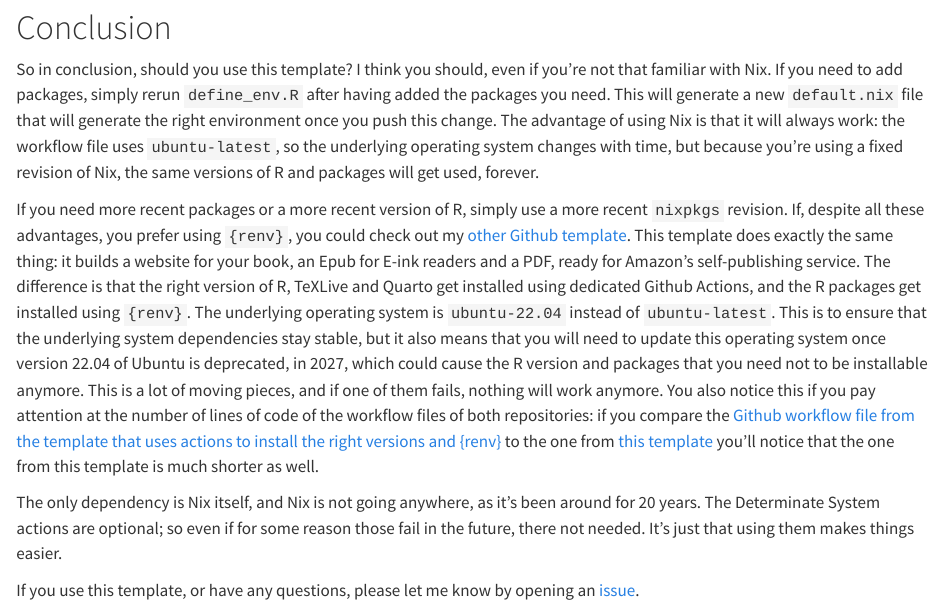
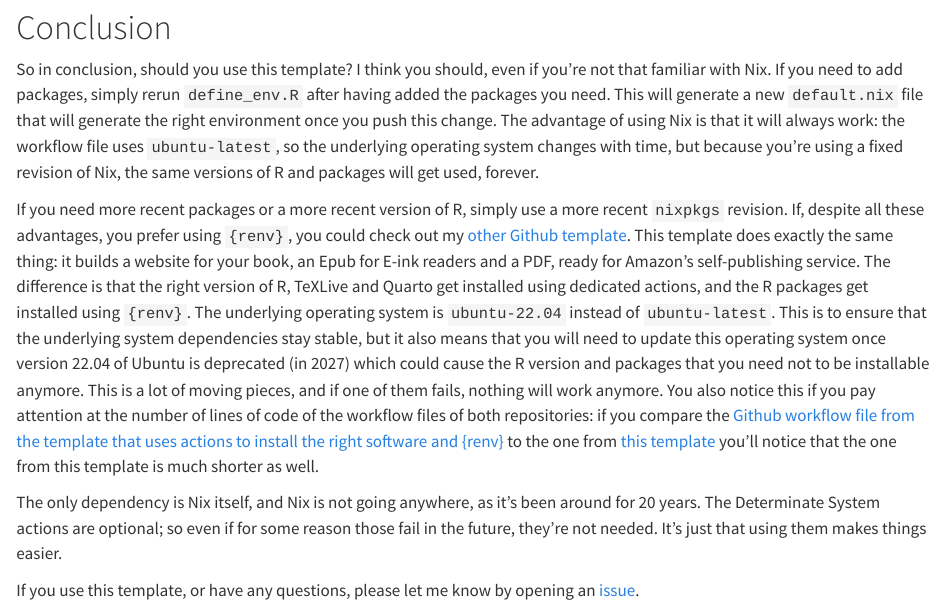
Before and after one commit to b-rodrigues/quarto_book_nix, a Quarto document (conclusion.qmd): the page in a window 1100 px wide, from its top. Rendered offline with R 4.5, knitr and Pandoc in place of Quarto, with nearby package versions; drawn as R Markdown's standard HTML page in place of the format the file asks for.

Commit message:
conclusion

```diff
--- a/conclusion.qmd
+++ b/conclusion.qmd
@@ -15,17 +15,17 @@ using `{renv}`, you could check out my [other Github
 template](https://github.com/b-rodrigues/kdp_quarto). This template does exactly
 the same thing: it builds a website for your book, an Epub for E-ink readers and
 a PDF, ready for Amazon's self-publishing service. The difference is that the
-right version of R, TeXLive and Quarto get installed using dedicated Github
-Actions, and the R packages get installed using `{renv}`. The underlying
-operating system is `ubuntu-22.04` instead of `ubuntu-latest`. This is to ensure
-that the underlying system dependencies stay stable, but it also means that you
-will need to update this operating system once version 22.04 of Ubuntu is
-deprecated, in 2027, which could cause the R version and packages that you need
-not to be installable anymore. This is a lot of moving pieces, and if one of
-them fails, nothing will work anymore. You also notice this if you pay attention
-at the number of lines of code of the workflow files of both repositories: if
-you compare the [Github workflow file from the template that uses actions to
-install the right versions and
+right version of R, TeXLive and Quarto get installed using dedicated actions,
+and the R packages get installed using `{renv}`. The underlying operating system
+is `ubuntu-22.04` instead of `ubuntu-latest`. This is to ensure that the
+underlying system dependencies stay stable, but it also means that you will need
+to update this operating system once version 22.04 of Ubuntu is deprecated (in
+2027) which could cause the R version and packages that you need not to be
+installable anymore. This is a lot of moving pieces, and if one of them fails,
+nothing will work anymore. You also notice this if you pay attention at the
+number of lines of code of the workflow files of both repositories: if you
+compare the [Github workflow file from the template that uses actions to install
+the right software and
 {renv}](https://github.com/b-rodrigues/kdp_quarto/blob/main/.github/workflows/build_book.yml)
 to the one from [this
 template](https://github.com/b-rodrigues/quarto_book_nix/blob/master/.github/workflows/build_book.yml)
@@ -33,7 +33,7 @@ you'll notice that the one from this template is much shorter as well.
 
 The only dependency is Nix itself, and Nix is not going anywhere, as it's been
 around for 20 years. The Determinate System actions are optional; so even if for
-some reason those fail in the future, there not needed. It's just that using
+some reason those fail in the future, they're not needed. It's just that using
 them makes things easier.
 
 If you use this template, or have any questions, please let me know
```
